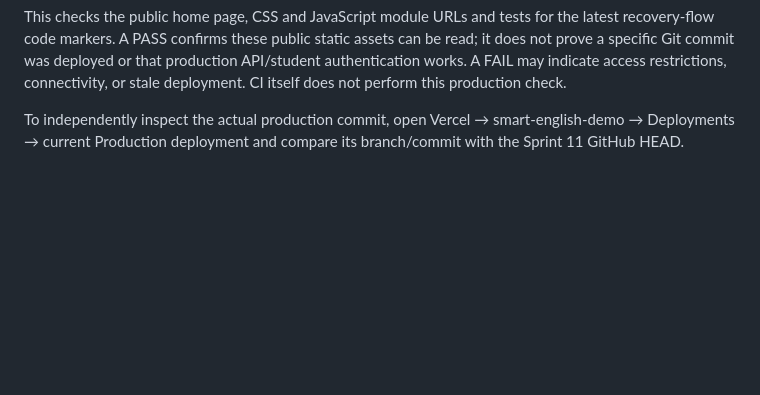
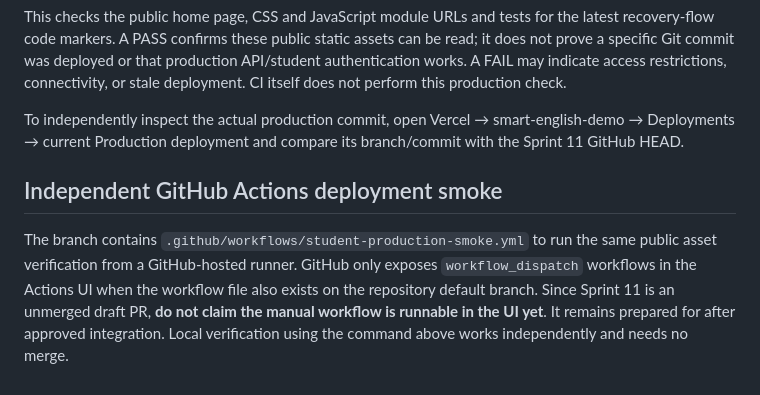
Before and after one commit to heguanhongniutitishen-lab/smart-english-learning, a Markdown page: apps/student-web/README.md, the part around the change. Rendered like a GitHub page; blank space fills up the shorter version.

Commit message:
docs(student): clarify manual Actions workflow requires default-branch registration

```diff
--- a/apps/student-web/README.md
+++ b/apps/student-web/README.md
@@ -41,3 +41,7 @@ npm run verify:deployment --workspace=@sel/student-web -- https://smart-english-
 This checks the public home page, CSS and JavaScript module URLs and tests for the latest recovery-flow code markers. A PASS confirms these public static assets can be read; it does not prove a specific Git commit was deployed or that production API/student authentication works. A FAIL may indicate access restrictions, connectivity, or stale deployment. CI itself does not perform this production check.
 
 To independently inspect the actual production commit, open Vercel → smart-english-demo → Deployments → current Production deployment and compare its branch/commit with the Sprint 11 GitHub HEAD.
+
+## Independent GitHub Actions deployment smoke
+
+The branch contains `.github/workflows/student-production-smoke.yml` to run the same public asset verification from a GitHub-hosted runner. GitHub only exposes `workflow_dispatch` workflows in the Actions UI when the workflow file also exists on the repository default branch. Since Sprint 11 is an unmerged draft PR, **do not claim the manual workflow is runnable in the UI yet**. It remains prepared for after approved integration. Local verification using the command above works independently and needs no merge.
```
